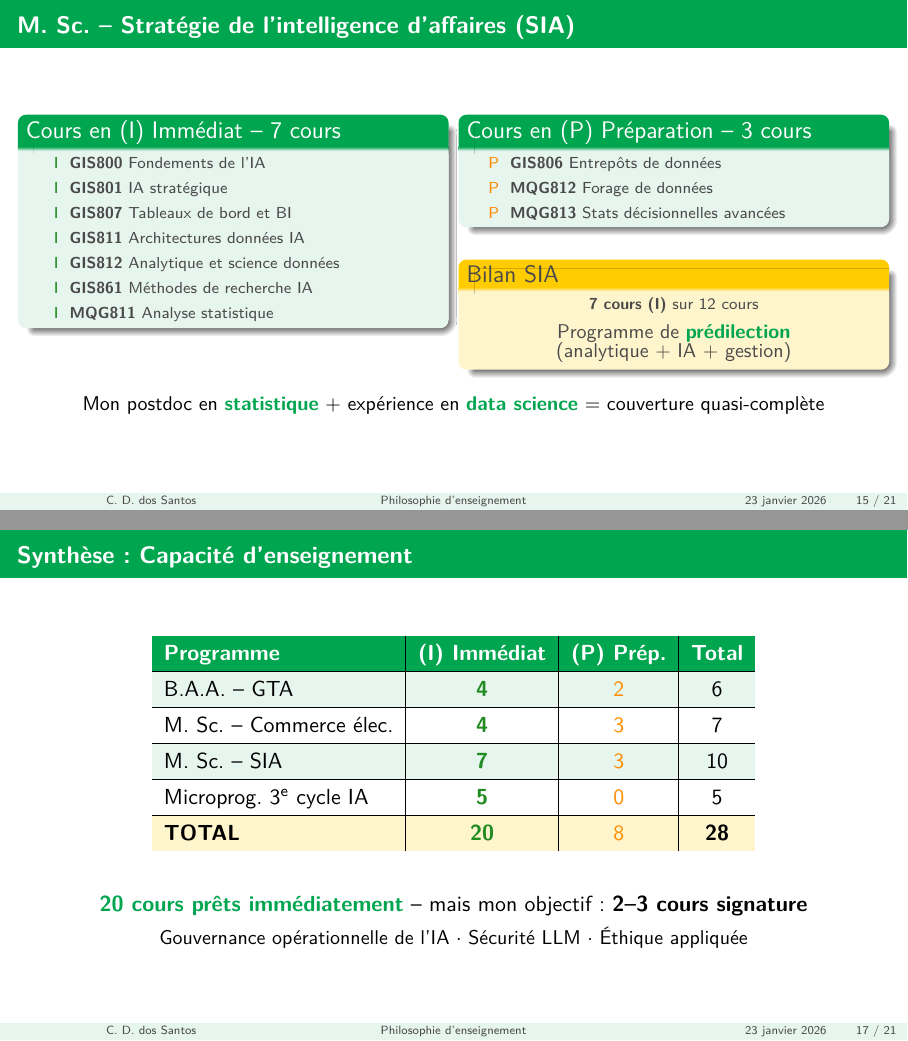
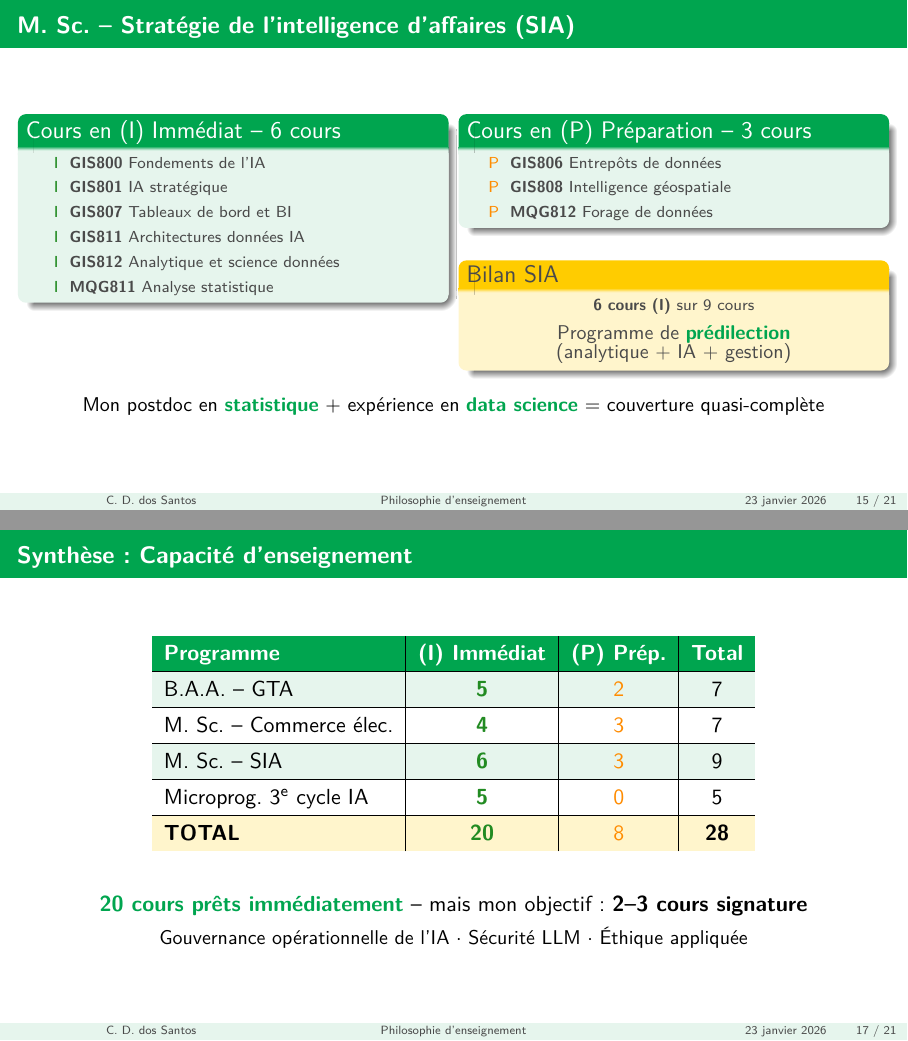
Before and after one commit to carlosdenner/academic-cv, LaTeX slides (Sherbrooke/Presentations_23jan2026/presentation3_enseignement.tex): pages 15 and 17 of 21, joined at a grey line. The pictures show the PDF file Sherbrooke/Presentations_23jan2026/presentation3_enseignement.pdf that the author committed with the source.

Commit message:
Update presentation materials to reflect course offerings and teaching philosophy adjustments

```diff
--- a/Sherbrooke/Presentations_23jan2026/presentation3_enseignement.tex
+++ b/Sherbrooke/Presentations_23jan2026/presentation3_enseignement.tex
@@ -516,7 +517,6 @@
           \item[\textcolor{immediatgreen}{I}] \textbf{GIS807} Tableaux de bord et BI
           \item[\textcolor{immediatgreen}{I}] \textbf{GIS811} Architectures données IA
           \item[\textcolor{immediatgreen}{I}] \textbf{GIS812} Analytique et science données
-          \item[\textcolor{immediatgreen}{I}] \textbf{GIS861} Méthodes de recherche IA
           \item[\textcolor{immediatgreen}{I}] \textbf{MQG811} Analyse statistique
         \end{itemize}
       \end{block}
@@ -525,8 +525,8 @@
       \begin{block}{Cours en (P) Préparation -- 3 cours}
         \begin{itemize}
           \item[\textcolor{prepareorange}{P}] \textbf{GIS806} Entrepôts de données
+          \item[\textcolor{prepareorange}{P}] \textbf{GIS808} Intelligence géospatiale
           \item[\textcolor{prepareorange}{P}] \textbf{MQG812} Forage de données
-          \item[\textcolor{prepareorange}{P}] \textbf{MQG813} Stats décisionnelles avancées
         \end{itemize}
       \end{block}
 
@@ -534,7 +534,7 @@
 
       \begin{alertblock}{Bilan SIA}
         \centering
-        \textbf{7 cours (I)} sur 12 cours
+        \textbf{6 cours (I)} sur 9 cours
 
         \vspace{0.3em}
 
@@ -600,12 +600,12 @@
       \textcolor{white}{\textbf{Programme}} & \textcolor{white}{\textbf{(I) Immédiat}} & \textcolor{white}{\textbf{(P) Prép.}} & \textcolor{white}{\textbf{Total}} \\
       \hline
       \rowcolor{ushervertclair}
-      B.A.A. -- GTA & \textcolor{immediatgreen}{\textbf{4}} & \textcolor{prepareorange}{2} & 6 \\
+      B.A.A. -- GTA & \textcolor{immediatgreen}{\textbf{5}} & \textcolor{prepareorange}{2} & 7 \\
       \hline
       M. Sc. -- Commerce élec. & \textcolor{immediatgreen}{\textbf{4}} & \textcolor{prepareorange}{3} & 7 \\
       \hline
       \rowcolor{ushervertclair}
-      M. Sc. -- SIA & \textcolor{immediatgreen}{\textbf{7}} & \textcolor{prepareorange}{3} & 10 \\
+      M. Sc. -- SIA & \textcolor{immediatgreen}{\textbf{6}} & \textcolor{prepareorange}{3} & 9 \\
       \hline
       Microprog. 3\textsuperscript{e} cycle IA & \textcolor{immediatgreen}{\textbf{5}} & \textcolor{prepareorange}{0} & 5 \\
       \hline
```
Also changed, not shown: Sherbrooke/Presentations_23jan2026/presentation3_tts.txt (+4 -10 lines), Sherbrooke/Presentations_23jan2026/presentation3_enseignement.pdf, Sherbrooke/Presentations_23jan2026/presentation3_enseignement.tex (5 more changed lines).
